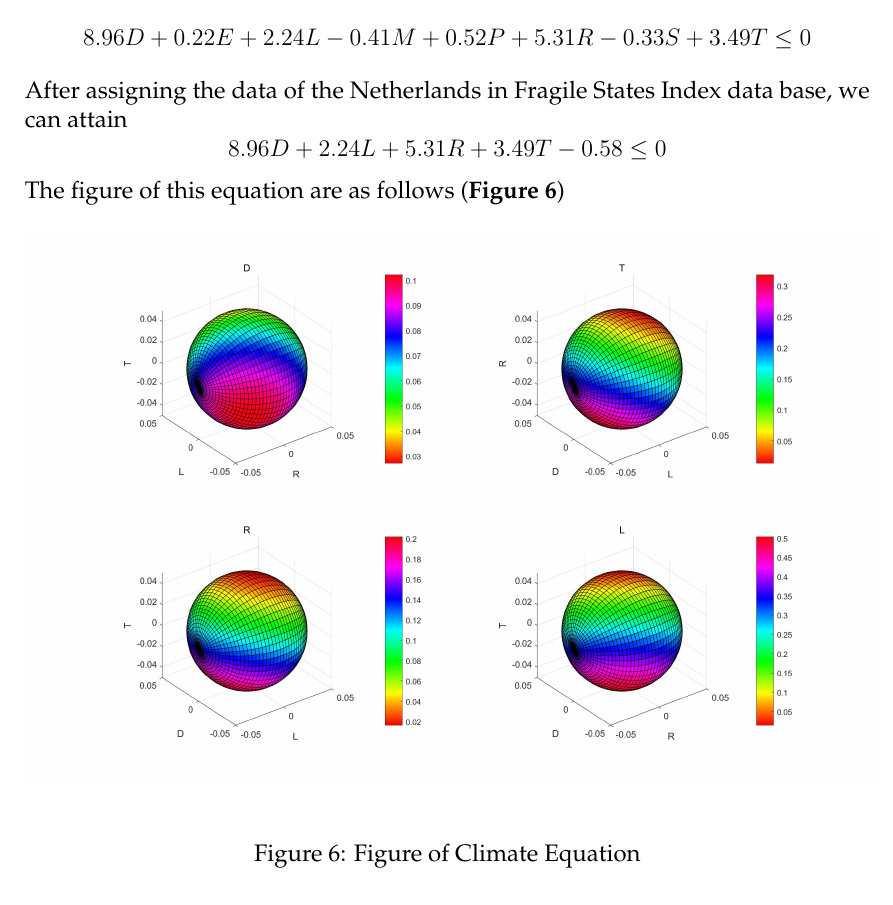
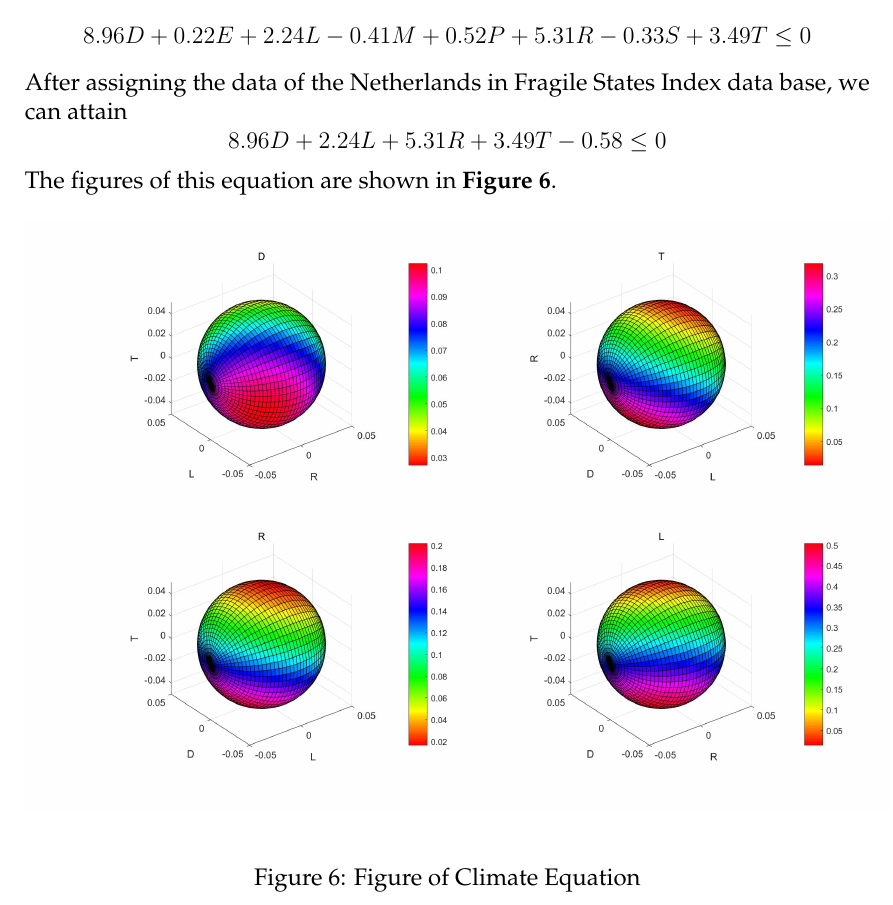
Before and after one commit to Wyyyb/DALAO-SM, a LaTeX thesis (mcmthesis-demo.tex): part of page 15 of 19, cut so that both start at the same text. Compiled offline with pdfLaTeX.

Commit message:
chapter 5

```diff
--- a/mcmthesis-demo.tex
+++ b/mcmthesis-demo.tex
@@ -549,12 +549,12 @@
 	$$
 	8.96D + 2.24L + 5.31R + 3.49T - 0.58\leq0
 	$$
-	The figure of this equation are as follows (\textbf{Figure 6})
+	The figures of this equation are shown in \textbf{Figure 6}.
 
 	\begin{figure}[h]
 		\small
 		\centering
-		\includegraphics[width=15cm]{figure7.jpg}
+		\includegraphics[width=16cm]{figure7.jpg}
 		\caption{Figure of Climate Equation} \label{fig:Figure of Climate Equation}
 	\end{figure}
 
```
Also changed, not shown: mcmthesis-demo.pdf, 4 other files.
